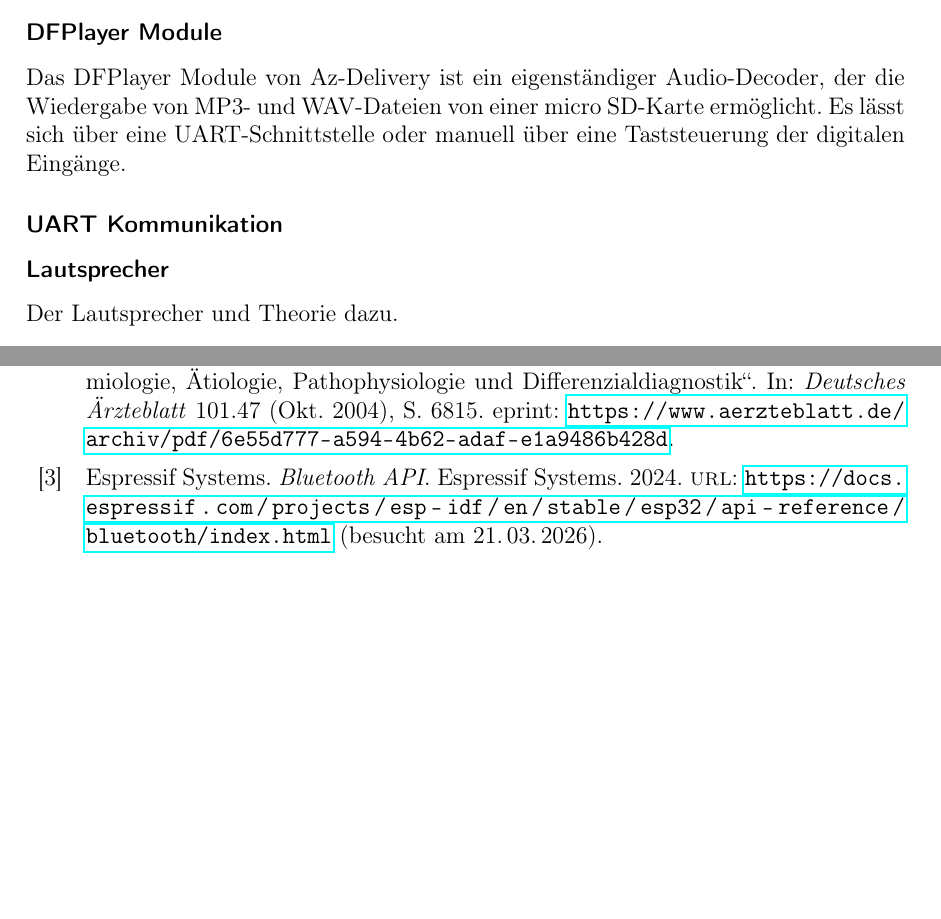
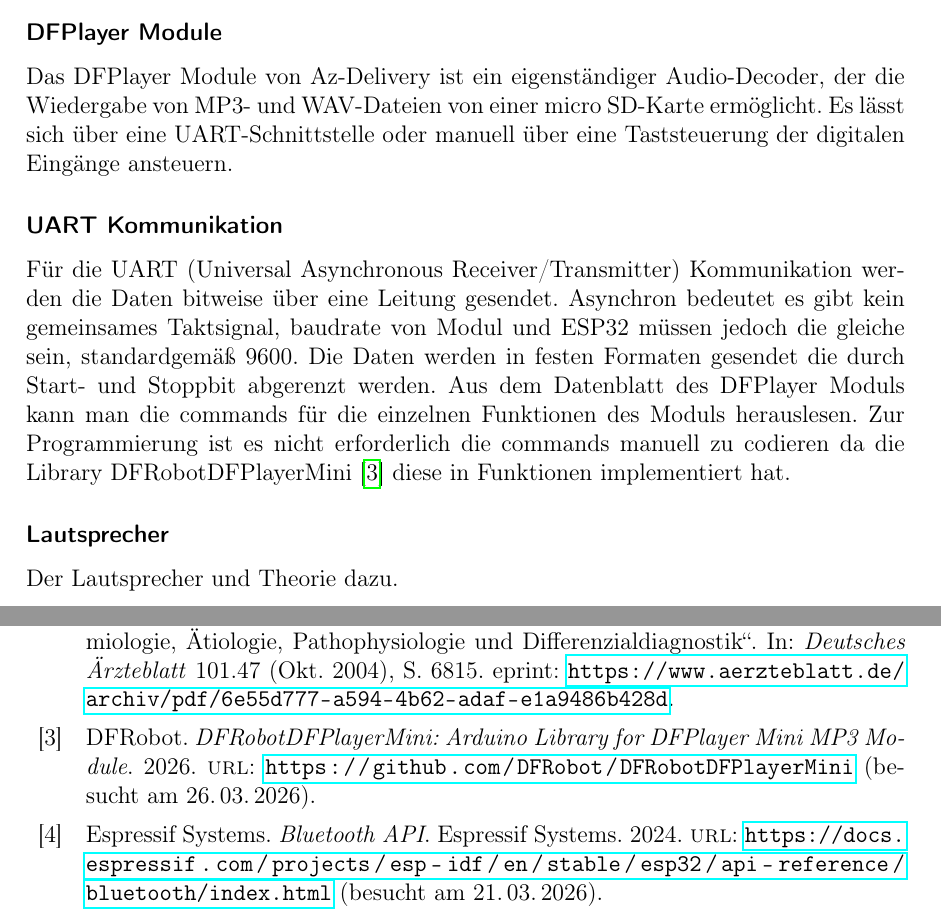
Before and after one commit to katrintartler/Diplomarbeit_IRIS, a LaTeX document (main.tex, which reads sections/theorieRoboter.tex): two parts of pages 14 and 19 of 20 before the commit and two parts of pages 14 and 20 of 21 after it, joined at a grey line, cut so that both start at the same text, the shorter picture padded with empty space. Compiled offline with pdfLaTeX.

Commit message:
geräusche theorie

```diff
--- a/sections/theorieRoboter.tex
+++ b/sections/theorieRoboter.tex
@@ -178,10 +178,15 @@ Diese Länge berechnet der ESP je nach gewünschtem Winkel und sendet sie über
 \subsubsection{DFPlayer Module}
 Das DFPlayer Module von Az-Delivery ist ein eigenständiger Audio-Decoder, der die Wiedergabe
 von MP3- und WAV-Dateien von einer micro SD-Karte ermöglicht. Es lässt sich über
-eine UART-Schnittstelle oder manuell über eine Taststeuerung der digitalen Eingänge.
-
-
+eine UART-Schnittstelle oder manuell über eine Taststeuerung der digitalen Eingänge ansteuern.
 \subsubsection{UART Kommunikation}
+Für die UART (Universal Asynchronous Receiver/Transmitter) Kommunikation werden die Daten bitweise über
+eine Leitung gesendet. Asynchron bedeutet es gibt kein gemeinsames Taktsignal, baudrate von Modul und ESP32 müssen jedoch
+die gleiche sein, standardgemäß 9600. Die Daten werden in
+festen Formaten gesendet die durch Start- und Stoppbit abgerenzt werden.
+Aus dem Datenblatt des DFPlayer Moduls kann man die commands für die einzelnen
+Funktionen des Moduls herauslesen. Zur Programmierung ist es nicht erforderlich die commands manuell
+zu codieren da die Library DFRobotDFPlayerMini \cite{dfplayer_lib} diese in Funktionen implementiert hat.
 \subsubsection{Lautsprecher}
  Der Lautsprecher und Theorie dazu.
 %Modul erklären oder is das mehr Methodik?
```
Also changed, not shown: literatur.bib (+8 -2 lines), images/UART_Format.jpg (added), main.pdf.
